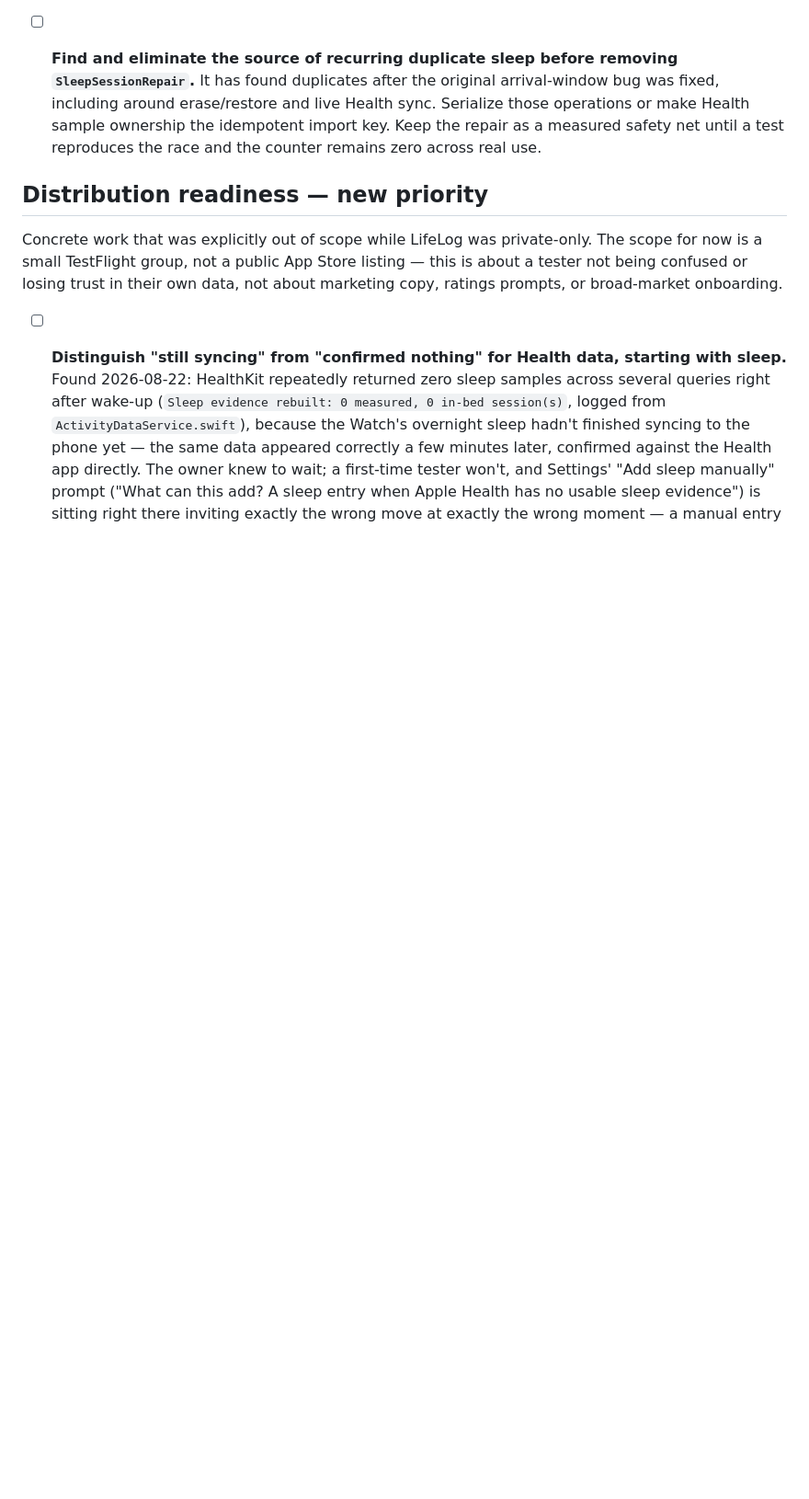
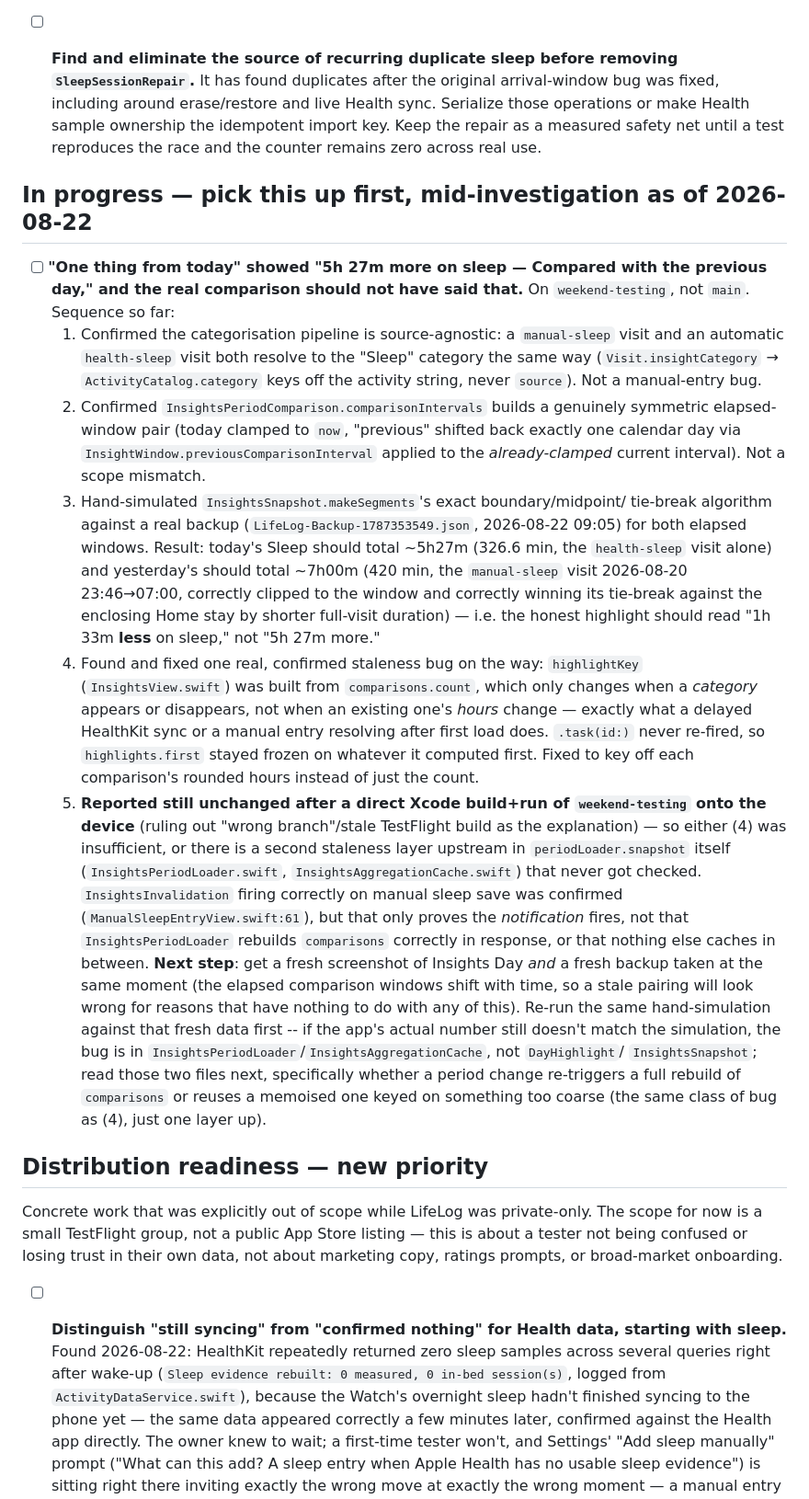
Before and after one commit to Jorvanus/LifeLog, a Markdown page: TODO.md, the part around the change. Shown at 92% size. Drawn GitHub-style; blank space fills up the shorter version.

Commit message:
Document the sleep-highlight investigation for handoff
Full trail of what's confirmed (source-agnostic categorisation,
symmetric comparison windows, the highlightKey staleness fix) and
what's still open (fix reported as not sufficient after a direct
device rebuild) so a fresh session can continue without re-deriving
any of this.

```diff
--- a/TODO.md
+++ b/TODO.md
@@ -190,6 +190,56 @@ public App Store listing.
   the repair as a measured safety net until a test reproduces the race and the
   counter remains zero across real use.
 
+## In progress — pick this up first, mid-investigation as of 2026-08-22
+
+- [ ] **"One thing from today" showed "5h 27m more on sleep — Compared with the
+  previous day," and the real comparison should not have said that.** On
+  `weekend-testing`, not `main`. Sequence so far:
+  1. Confirmed the categorisation pipeline is source-agnostic: a `manual-sleep`
+     visit and an automatic `health-sleep` visit both resolve to the "Sleep"
+     category the same way (`Visit.insightCategory` → `ActivityCatalog.category`
+     keys off the activity string, never `source`). Not a manual-entry bug.
+  2. Confirmed `InsightsPeriodComparison.comparisonIntervals` builds a genuinely
+     symmetric elapsed-window pair (today clamped to `now`, "previous" shifted
+     back exactly one calendar day via `InsightWindow.previousComparisonInterval`
+     applied to the *already-clamped* current interval). Not a scope mismatch.
+  3. Hand-simulated `InsightsSnapshot.makeSegments`'s exact boundary/midpoint/
+     tie-break algorithm against a real backup
+     (`LifeLog-Backup-1787353549.json`, 2026-08-22 09:05) for both elapsed
+     windows. Result: today's Sleep should total ~5h27m (326.6 min, the
+     `health-sleep` visit alone) and yesterday's should total ~7h00m (420 min,
+     the `manual-sleep` visit 2026-08-20 23:46→07:00, correctly clipped to the
+     window and correctly winning its tie-break against the enclosing Home stay
+     by shorter full-visit duration) — i.e. the honest highlight should read
+     "1h 33m **less** on sleep," not "5h 27m more."
+  4. Found and fixed one real, confirmed staleness bug on the way: `highlightKey`
+     (`InsightsView.swift`) was built from `comparisons.count`, which only
+     changes when a *category* appears or disappears, not when an existing
+     one's *hours* change — exactly what a delayed HealthKit sync or a manual
+     entry resolving after first load does. `.task(id:)` never re-fired, so
+     `highlights.first` stayed frozen on whatever it computed first. Fixed to
+     key off each comparison's rounded hours instead of just the count.
+  5. **Reported still unchanged after a direct Xcode build+run of
+     `weekend-testing` onto the device** (ruling out "wrong branch"/stale
+     TestFlight build as the explanation) — so either (4) was insufficient, or
+     there is a second staleness layer upstream in `periodLoader.snapshot`
+     itself (`InsightsPeriodLoader.swift`, `InsightsAggregationCache.swift`)
+     that never got checked. `InsightsInvalidation` firing correctly on manual
+     sleep save was confirmed (`ManualSleepEntryView.swift:61`), but that only
+     proves the *notification* fires, not that `InsightsPeriodLoader` rebuilds
+     `comparisons` correctly in response, or that nothing else caches in
+     between.
+  **Next step**: get a fresh screenshot of Insights Day *and* a fresh backup
+  taken at the same moment (the elapsed comparison windows shift with time, so
+  a stale pairing will look wrong for reasons that have nothing to do with any
+  of this). Re-run the same hand-simulation against that fresh data first --
+  if the app's actual number still doesn't match the simulation, the bug is in
+  `InsightsPeriodLoader`/`InsightsAggregationCache`, not `DayHighlight`/
+  `InsightsSnapshot`; read those two files next, specifically whether a period
+  change re-triggers a full rebuild of `comparisons` or reuses a memoised one
+  keyed on something too coarse (the same class of bug as (4), just one layer
+  up).
+
 ## Distribution readiness — new priority
 
 Concrete work that was explicitly out of scope while LifeLog was private-only.
```
